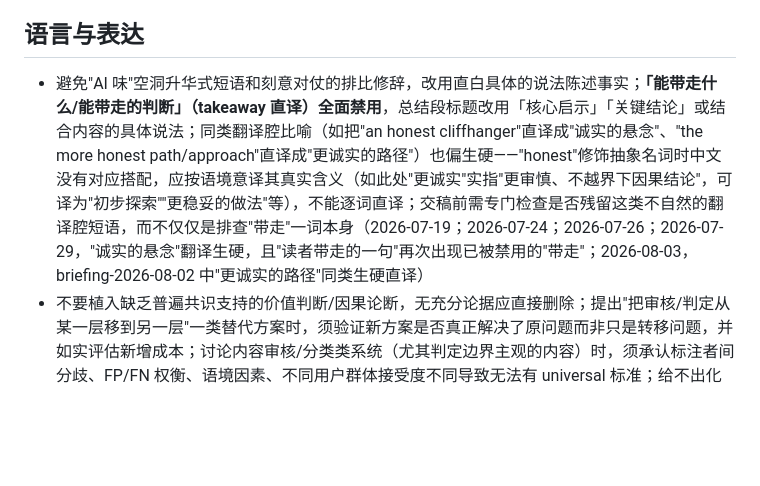
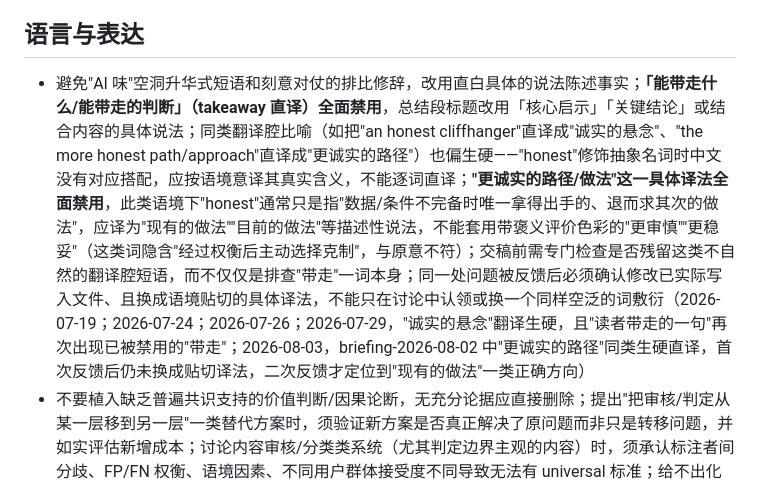
Before and after one commit to mengyahuUSTC-PU/mengyahuUSTC-PU.github.io, a Markdown page: automation/prompts/editorial-lessons.md, the part around the change. Rendered like a GitHub page; blank space fills up the shorter version.

Commit message:
Update editorial lessons from user feedback
Co-Authored-By: Claude Opus 4.8 <noreply@anthropic.com>

```diff
--- a/automation/prompts/editorial-lessons.md
+++ b/automation/prompts/editorial-lessons.md
@@ -34,7 +34,7 @@
 
 ## 语言与表达
 
-- 避免"AI 味"空洞升华式短语和刻意对仗的排比修辞，改用直白具体的说法陈述事实；**「能带走什么/能带走的判断」（takeaway 直译）全面禁用**，总结段标题改用「核心启示」「关键结论」或结合内容的具体说法；同类翻译腔比喻（如把"an honest cliffhanger"直译成"诚实的悬念"、"the more honest path/approach"直译成"更诚实的路径"）也偏生硬——"honest"修饰抽象名词时中文没有对应搭配，应按语境意译其真实含义（如此处"更诚实"实指"更审慎、不越界下因果结论"，可译为"初步探索""更稳妥的做法"等），不能逐词直译；交稿前需专门检查是否残留这类不自然的翻译腔短语，而不仅仅是排查"带走"一词本身（2026-07-19；2026-07-24；2026-07-26；2026-07-29，"诚实的悬念"翻译生硬，且"读者带走的一句"再次出现已被禁用的"带走"；2026-08-03，briefing-2026-08-02 中"更诚实的路径"同类生硬直译）
+- 避免"AI 味"空洞升华式短语和刻意对仗的排比修辞，改用直白具体的说法陈述事实；**「能带走什么/能带走的判断」（takeaway 直译）全面禁用**，总结段标题改用「核心启示」「关键结论」或结合内容的具体说法；同类翻译腔比喻（如把"an honest cliffhanger"直译成"诚实的悬念"、"the more honest path/approach"直译成"更诚实的路径"）也偏生硬——"honest"修饰抽象名词时中文没有对应搭配，应按语境意译其真实含义，不能逐词直译；**"更诚实的路径/做法"这一具体译法全面禁用**，此类语境下"honest"通常只是指"数据/条件不完备时唯一拿得出手的、退而求其次的做法"，应译为"现有的做法""目前的做法"等描述性说法，不能套用带褒义评价色彩的"更审慎""更稳妥"（这类词隐含"经过权衡后主动选择克制"，与原意不符）；交稿前需专门检查是否残留这类不自然的翻译腔短语，而不仅仅是排查"带走"一词本身；同一处问题被反馈后必须确认修改已实际写入文件、且换成语境贴切的具体译法，不能只在讨论中认领或换一个同样空泛的词敷衍（2026-07-19；2026-07-24；2026-07-26；2026-07-29，"诚实的悬念"翻译生硬，且"读者带走的一句"再次出现已被禁用的"带走"；2026-08-03，briefing-2026-08-02 中"更诚实的路径"同类生硬直译，首次反馈后仍未换成贴切译法，二次反馈才定位到"现有的做法"一类正确方向）
 - 不要植入缺乏普遍共识支持的价值判断/因果论断，无充分论据应直接删除；提出"把审核/判定从某一层移到另一层"一类替代方案时，须验证新方案是否真正解决了原问题而非只是转移问题，并如实评估新增成本；讨论内容审核/分类类系统（尤其判定边界主观的内容）时，须承认标注者间分歧、FP/FN 权衡、语境因素、不同用户群体接受度不同导致无法有 universal 标准；给不出化解方案时须在结论处如实承认这是难以完全解决的本质问题，不能假装"已解决"（2026-07-19；2026-07-26）
 - 文中引入专业/抽象术语、机构名/缩写、跨行业类比、抽象机制/流程说法时，必须在正文顺带给出简明解释和/或具体场景化例子，不能预设读者已理解、也不能让标题提了正文不展开；带主观判断色彩的标准（如"合理人"）需说明定义并如实指出其主观性；描述模型自身具体行为/表达时需给出模型实际输出的具体例句而非只用抽象归纳；描述新型攻击手法/技术机制时需给出具体场景化例子说明"怎么操作导致了什么后果"，并核实"攻击"一词是否用词准确（是蓄意作恶式攻击，还是信息权重导致的 hallucination）；描述技术性漏洞/破解结果（如密钥恢复代价降低、搜索空间减半）时，除了解释术语本身，还必须说清对现实世界的具体含义——如是否意味着攻击者可以更快破解真实系统、影响到谁——不能止步于定义名词让读者自己脑补后果；文中把公开信/政策诉求提炼为简短口号式说法（如"能停""调速能力"）时，须回到信中或原始材料核实该能力具体由哪些技术/治理机制构成（如可验证的算力监测、核查协议、评估标准等），不能止步于抽象口号让读者自行脑补其具体内容；总结论文发现时若用了"X 比 Y 更重要"一类抽象对比说法（如"内容在场比内容组织更重要"），必须具体说清 X、Y 各自指的是什么操作/处理方式（如"内容在场"=语料是否被纳入训练、"内容组织"=语料的结构化/排列方式），不能让抽象名词对比代替对具体做法的说明；论断涉及群体间结果差异（如按性别/金融素养分组）时，须说清差异机制具体属于哪一种——同等起点下仅因输入信息不同（如性别标签）导致模型侧输出不同、群体本身起始点/资源不同、还是群体自身输入/提问质量不同——三者性质不同，不能笼统一句"偏差方向很糟糕"带过（2026-07-21；2026-07-25；2026-07-26；2026-07-28；2026-07-29，"HAWK""NIST"未解释看不懂；密钥恢复代价减半是否意味着坏人能用来更快破解密码；2026-07-30，"Pacing the Frontier"联署信中"能停"的能力未说清具体指什么；2026-07-31，"内容在场比内容组织更重要"未说清两者具体指什么；2026-08-02，AI 理财建议一文"退休财富差 4%-5%"未说清差异来源是同起点下模型侧偏差、起始点不同、还是提问质量差异）
 - 比喻/类比承载核心论断时（含同一个词指代两种不同意义，或用两个意象做对比收尾），必须在正文用具体论断分别说清每一方各自指代什么、区别的关键点在哪，不能只留意象让读者自行脑补差异、判断是否矛盾（2026-08-01，"马力"比喻中"性能指标"与"机制描述"关系未讲清；同日，收尾把"读思维链"类比成"读日志 vs 读忏悔"，但日志与忏悔具体差在哪——写日志的进程可选择性省略 vs 忏悔的可信度基础——未展开，读者看不懂比喻）
```
